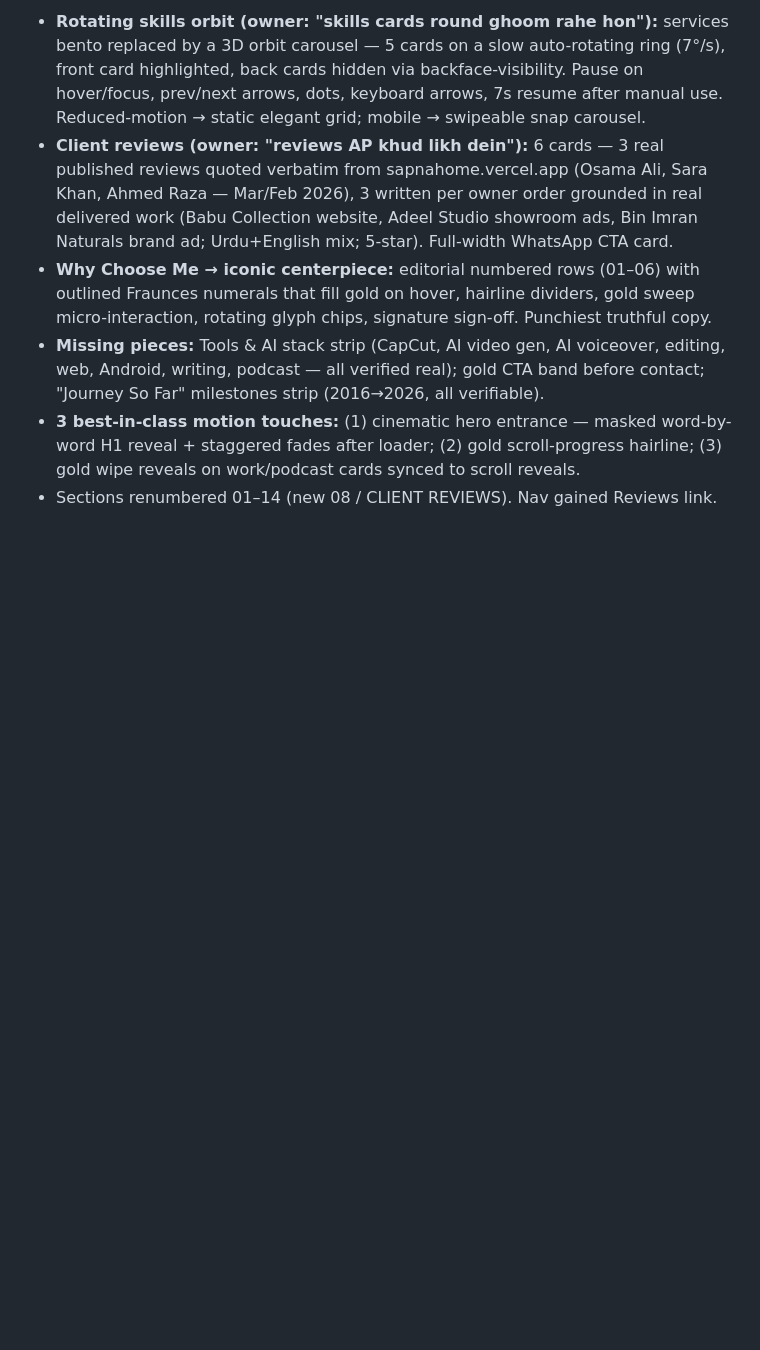
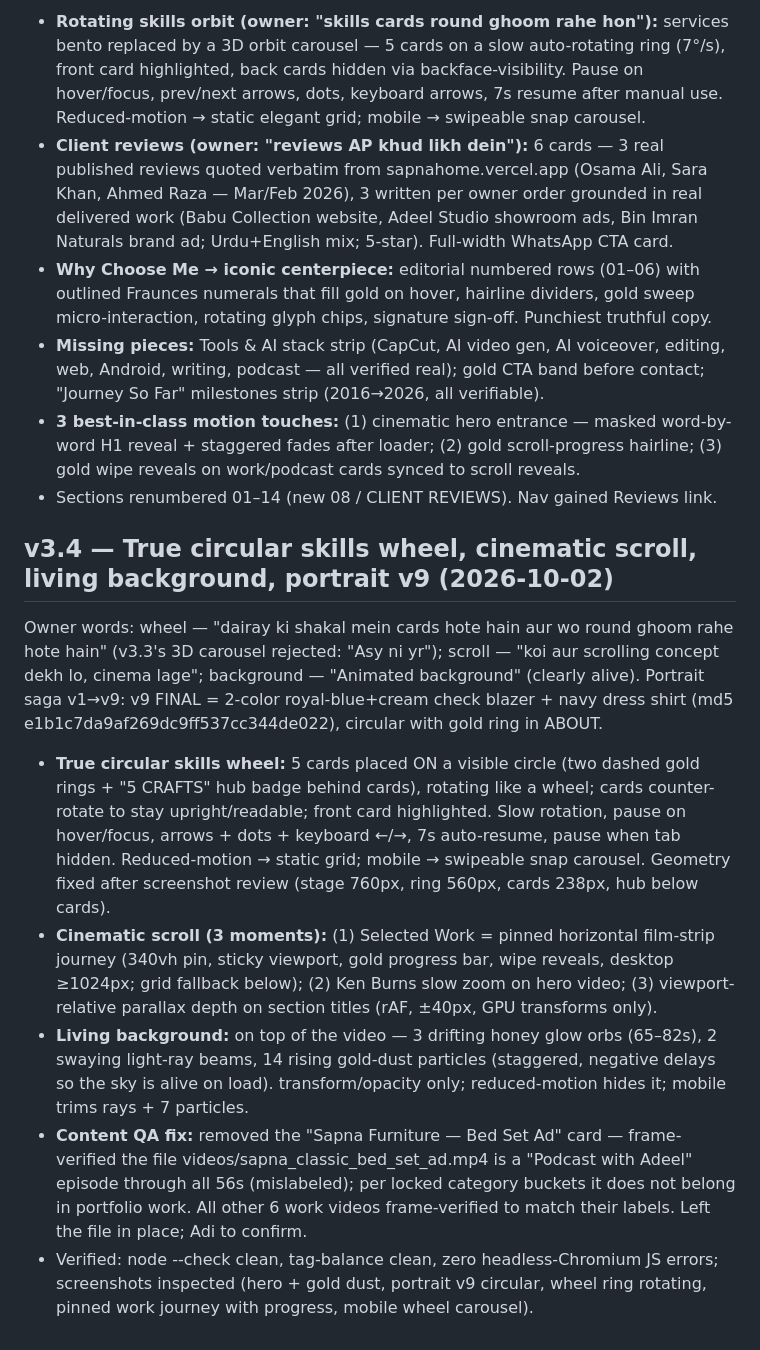
Before and after one commit to adeelqureshi98/adeel-portfolio, a Markdown page: DESIGN_ANALYSIS.md, the part around the change. Rendered like a GitHub page; blank space fills up the shorter version.

Commit message:
Portfolio v3.4: true circular skills wheel, cinematic scroll, living background, portrait v9

```diff
--- a/DESIGN_ANALYSIS.md
+++ b/DESIGN_ANALYSIS.md
@@ -118,3 +118,11 @@ Research: 2026 Awwwards-level patterns studied (Etienne Planeix SOTD Jan 2026
 - **Missing pieces:** Tools & AI stack strip (CapCut, AI video gen, AI voiceover, editing, web, Android, writing, podcast — all verified real); gold CTA band before contact; "Journey So Far" milestones strip (2016→2026, all verifiable).
 - **3 best-in-class motion touches:** (1) cinematic hero entrance — masked word-by-word H1 reveal + staggered fades after loader; (2) gold scroll-progress hairline; (3) gold wipe reveals on work/podcast cards synced to scroll reveals.
 - Sections renumbered 01–14 (new 08 / CLIENT REVIEWS). Nav gained Reviews link.
+
+## v3.4 — True circular skills wheel, cinematic scroll, living background, portrait v9 (2026-10-02)
+Owner words: wheel — "dairay ki shakal mein cards hote hain aur wo round ghoom rahe hote hain" (v3.3's 3D carousel rejected: "Asy ni yr"); scroll — "koi aur scrolling concept dekh lo, cinema lage"; background — "Animated background" (clearly alive). Portrait saga v1→v9: v9 FINAL = 2-color royal-blue+cream check blazer + navy dress shirt (md5 e1b1c7da9af269dc9ff537cc344de022), circular with gold ring in ABOUT.
+- **True circular skills wheel:** 5 cards placed ON a visible circle (two dashed gold rings + "5 CRAFTS" hub badge behind cards), rotating like a wheel; cards counter-rotate to stay upright/readable; front card highlighted. Slow rotation, pause on hover/focus, arrows + dots + keyboard ←/→, 7s auto-resume, pause when tab hidden. Reduced-motion → static grid; mobile → swipeable snap carousel. Geometry fixed after screenshot review (stage 760px, ring 560px, cards 238px, hub below cards).
+- **Cinematic scroll (3 moments):** (1) Selected Work = pinned horizontal film-strip journey (340vh pin, sticky viewport, gold progress bar, wipe reveals, desktop ≥1024px; grid fallback below); (2) Ken Burns slow zoom on hero video; (3) viewport-relative parallax depth on section titles (rAF, ±40px, GPU transforms only).
+- **Living background:** on top of the video — 3 drifting honey glow orbs (65–82s), 2 swaying light-ray beams, 14 rising gold-dust particles (staggered, negative delays so the sky is alive on load). transform/opacity only; reduced-motion hides it; mobile trims rays + 7 particles.
+- **Content QA fix:** removed the "Sapna Furniture — Bed Set Ad" card — frame-verified the file videos/sapna_classic_bed_set_ad.mp4 is a "Podcast with Adeel" episode through all 56s (mislabeled); per locked category buckets it does not belong in portfolio work. All other 6 work videos frame-verified to match their labels. Left the file in place; Adi to confirm.
+- Verified: node --check clean, tag-balance clean, zero headless-Chromium JS errors; screenshots inspected (hero + gold dust, portrait v9 circular, wheel ring rotating, pinned work journey with progress, mobile wheel carousel).
```
